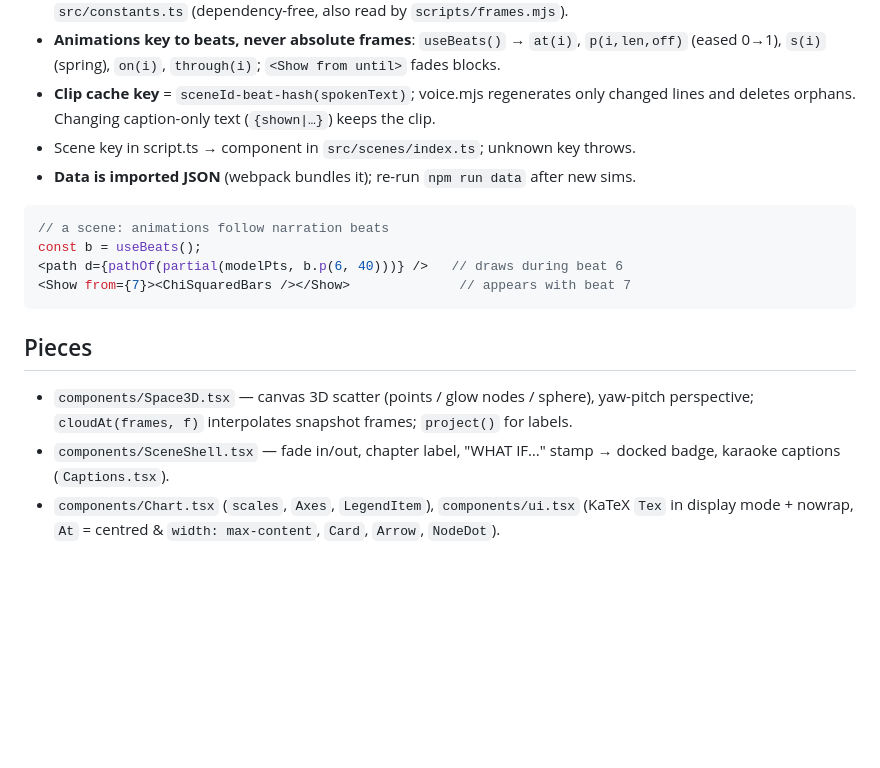
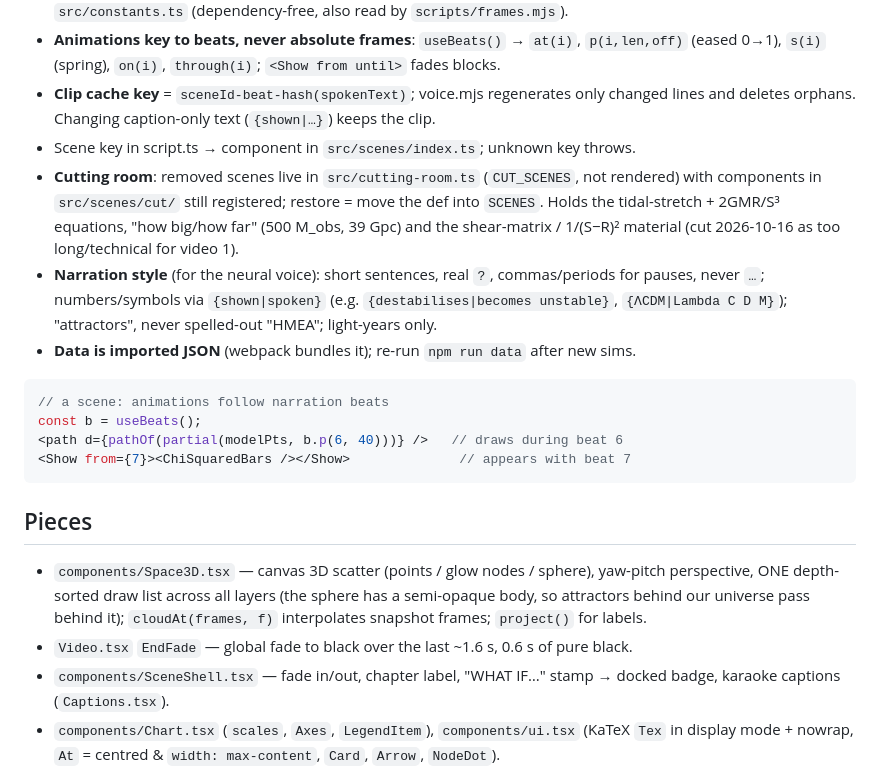
Before and after one commit to MartinGamsby/ProgenitorNodeModelCosmology, a Markdown page: lode/video/summary.md, the part around the change. Drawn GitHub-style; blank space fills up the shorter version.

Commit message:
lode(video): cutting room, narration style, depth sort, noise band, light-years
Co-Authored-By: Claude Opus 5.5 <noreply@anthropic.com>

````diff
--- a/lode/video/summary.md
+++ b/lode/video/summary.md
@@ -31,6 +31,13 @@ graph LR
 - **Clip cache key** = `sceneId-beat-hash(spokenText)`; voice.mjs regenerates only changed
   lines and deletes orphans. Changing caption-only text (`{shown|…}`) keeps the clip.
 - Scene key in script.ts → component in `src/scenes/index.ts`; unknown key throws.
+- **Cutting room**: removed scenes live in `src/cutting-room.ts` (`CUT_SCENES`, not rendered)
+  with components in `src/scenes/cut/` still registered; restore = move the def into `SCENES`.
+  Holds the tidal-stretch + 2GMR/S³ equations, "how big/how far" (500 M_obs, 39 Gpc) and the
+  shear-matrix / 1/(S−R)² material (cut 2026-10-16 as too long/technical for video 1).
+- **Narration style** (for the neural voice): short sentences, real `?`, commas/periods for
+  pauses, never `…`; numbers/symbols via `{shown|spoken}` (e.g. `{destabilises|becomes
+  unstable}`, `{ΛCDM|Lambda C D M}`); "attractors", never spelled-out "HMEA"; light-years only.
 - **Data is imported JSON** (webpack bundles it); re-run `npm run data` after new sims.
 
 ```ts
@@ -42,7 +49,10 @@ const b = useBeats();
 
 ## Pieces
 - `components/Space3D.tsx` — canvas 3D scatter (points / glow nodes / sphere), yaw-pitch
-  perspective; `cloudAt(frames, f)` interpolates snapshot frames; `project()` for labels.
+  perspective, ONE depth-sorted draw list across all layers (the sphere has a semi-opaque body,
+  so attractors behind our universe pass behind it); `cloudAt(frames, f)` interpolates
+  snapshot frames; `project()` for labels.
+- `Video.tsx` `EndFade` — global fade to black over the last ~1.6 s, 0.6 s of pure black.
 - `components/SceneShell.tsx` — fade in/out, chapter label, "WHAT IF…" stamp → docked badge,
   karaoke captions (`Captions.tsx`).
 - `components/Chart.tsx` (`scales`, `Axes`, `LegendItem`), `components/ui.tsx` (KaTeX `Tex`
````
Also changed, not shown: lode/video/data-sources.md (+6 -2 lines).
